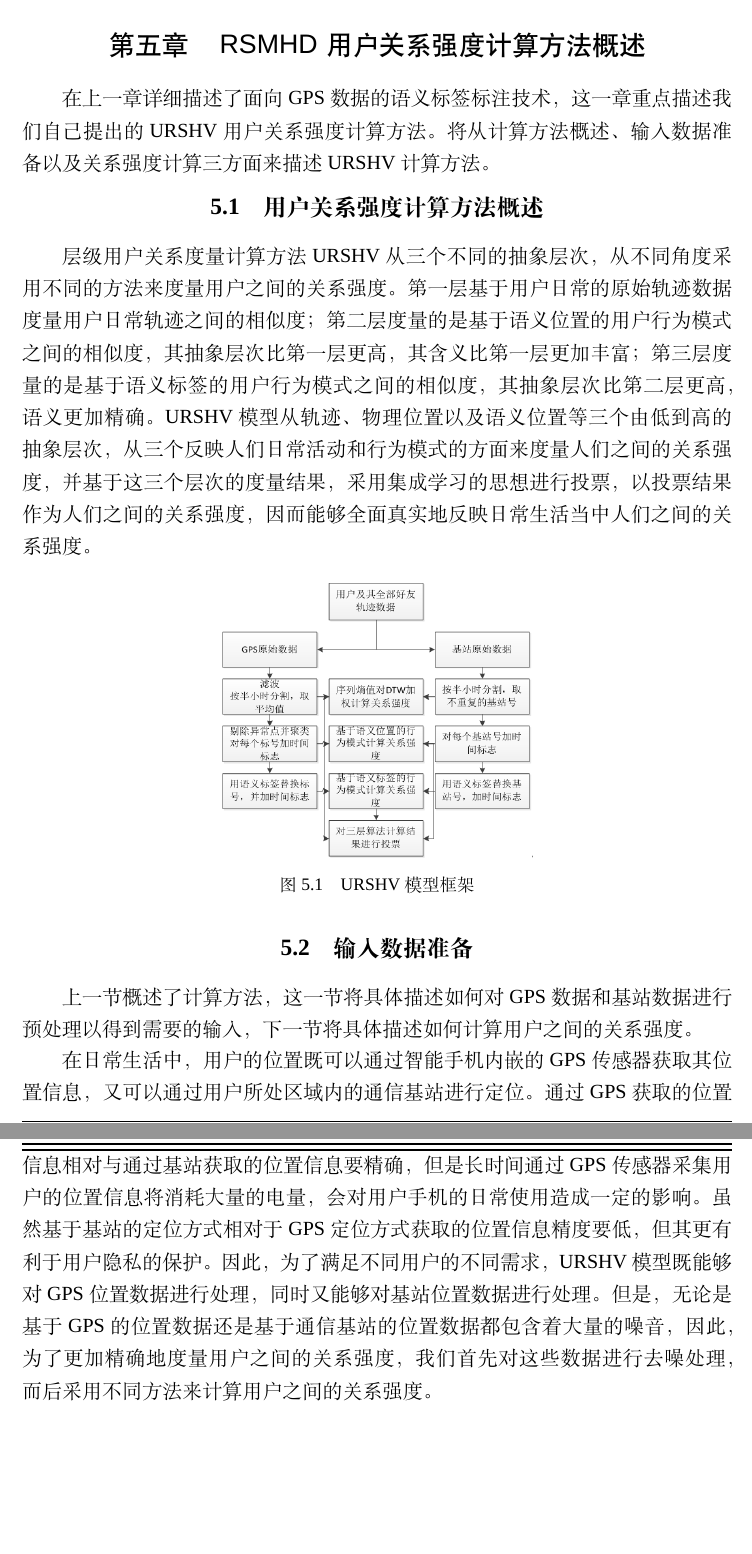
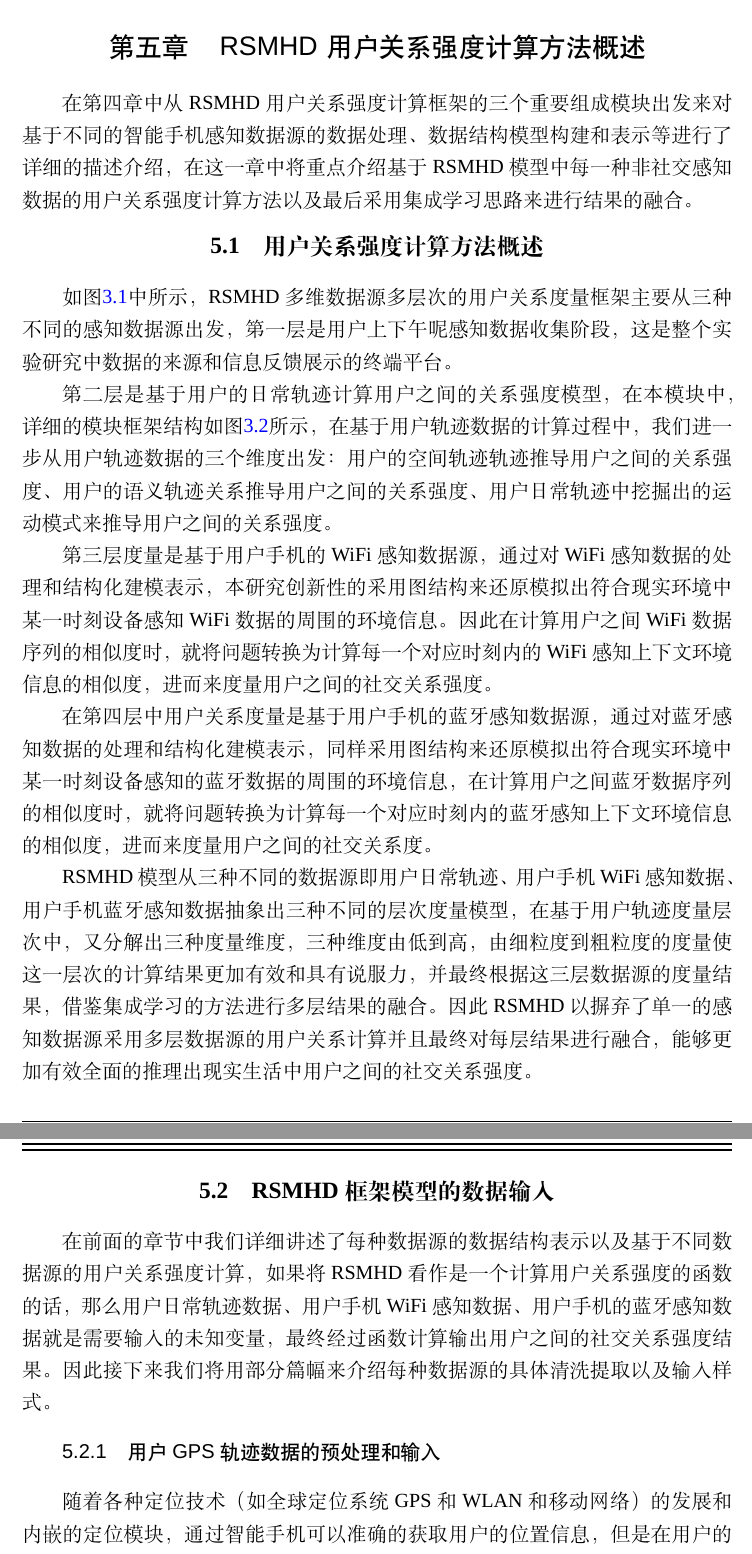
Before and after one commit to CrazySnailer/nudtPaper, a LaTeX thesis (thesis.tex, which reads data/chap02.tex): two parts of pages 65 and 66 of 104, joined at a grey line, cut so that both start at the same text, the shorter picture padded with empty space. Compiled offline with XeLaTeX; a missing font is replaced by an installed copy or a similar font.

Commit message:
明天准备上午完成三种维度下的轨迹数据输入描述 尽量提前

```diff
--- a/data/chap02.tex
+++ b/data/chap02.tex
@@ -756,24 +756,23 @@ AMVD(A,B)=\frac{1}{\left | A \right |}\sum_{\forall a_{i} \in A}^{ }  \mathop{\a
 
 \chapter{RSMHD用户关系强度计算方法概述}
 \label{chap:chapter04}
-在上一章详细描述了面向GPS数据的语义标签标注技术，这一章重点描述我们自己提出的URSHV用户关系强度计算方法。将从计算方法概述、输入数据准备以及关系强度计算三方面来描述URSHV计算方法。
+在第四章中从RSMHD用户关系强度计算框架的三个重要组成模块出发来对基于不同的智能手机感知数据源的数据处理、数据结构模型构建和表示等进行了详细的描述介绍，在这一章中将重点介绍基于RSMHD模型中每一种非社交感知数据的用户关系强度计算方法以及最后采用集成学习思路来进行结果的融合。
 \section{用户关系强度计算方法概述}
 \label{sec:section4-1}
-层级用户关系度量计算方法URSHV从三个不同的抽象层次，从不同角度采用不同的方法来度量用户之间的关系强度。第一层基于用户日常的原始轨迹数据度量用户日常轨迹之间的相似度；第二层度量的是基于语义位置的用户行为模式之间的相似度，其抽象层次比第一层更高，其含义比第一层更加丰富；第三层度量的是基于语义标签的用户行为模式之间的相似度，其抽象层次比第二层更高，语义更加精确。URSHV模型从轨迹、物理位置以及语义位置等三个由低到高的抽象层次，从三个反映人们日常活动和行为模式的方面来度量人们之间的关系强度，并基于这三个层次的度量结果，采用集成学习的思想进行投票，以投票结果作为人们之间的关系强度，因而能够全面真实地反映日常生活当中人们之间的关系强度。
-\begin{figure}[htp]
-\centering
-\includegraphics[height=6cm]{figure4_1}
-\caption{URSHV模型框架}
-\label{fig:4_1}
-\end{figure}
+如图\ref{fig:7_1}中所示，RSMHD多维数据源多层次的用户关系度量框架主要从三种不同的感知数据源出发，第一层是用户上下午呢感知数据收集阶段，这是整个实验研究中数据的来源和信息反馈展示的终端平台。
+\par 第二层是基于用户的日常轨迹计算用户之间的关系强度模型，在本模块中，详细的模块框架结构如图\ref{fig:7_1_tra}所示，在基于用户轨迹数据的计算过程中，我们进一步从用户轨迹数据的三个维度出发：用户的空间轨迹轨迹推导用户之间的关系强度、用户的语义轨迹关系推导用户之间的关系强度、用户日常轨迹中挖掘出的运动模式来推导用户之间的关系强度。
+\par 第三层度量是基于用户手机的WiFi感知数据源，通过对WiFi感知数据的处理和结构化建模表示，本研究创新性的采用图结构来还原模拟出符合现实环境中某一时刻设备感知WiFi数据的周围的环境信息。因此在计算用户之间WiFi数据序列的相似度时，就将问题转换为计算每一个对应时刻内的WiFi感知上下文环境信息的相似度，进而来度量用户之间的社交关系强度。
+\par 在第四层中用户关系度量是基于用户手机的蓝牙感知数据源，通过对蓝牙感知数据的处理和结构化建模表示，同样采用图结构来还原模拟出符合现实环境中某一时刻设备感知的蓝牙数据的周围的环境信息，在计算用户之间蓝牙数据序列的相似度时，就将问题转换为计算每一个对应时刻内的蓝牙感知上下文环境信息的相似度，进而来度量用户之间的社交关系度。
+\par RSMHD模型从三种不同的数据源即用户日常轨迹、用户手机WiFi感知数据、用户手机蓝牙感知数据抽象出三种不同的层次度量模型，在基于用户轨迹度量层次中，又分解出三种度量维度，三种维度由低到高，由细粒度到粗粒度的度量使这一层次的计算结果更加有效和具有说服力，并最终根据这三层数据源的度量结果，借鉴集成学习的方法进行多层结果的融合。因此RSMHD以摒弃了单一的感知数据源采用多层数据源的用户关系计算并且最终对每层结果进行融合，能够更加有效全面的推理出现实生活中用户之间的社交关系强度。
+\section{RSMHD框架模型的数据输入}
+\label{sec:section4-2}
+在前面的章节中我们详细讲述了每种数据源的数据结构表示以及基于不同数据源的用户关系强度计算，如果将RSMHD看作是一个计算用户关系强度的函数的话，那么用户日常轨迹数据、用户手机WiFi感知数据、用户手机的蓝牙感知数据就是需要输入的未知变量，最终经过函数计算输出用户之间的社交关系强度结果。因此接下来我们将用部分篇幅来介绍每种数据源的具体清洗提取以及输入样式。
+\subsection{用户GPS轨迹数据的预处理和输入}
+随着各种定位技术（如全球定位系统GPS和WLAN 和移动网络）的发展和内嵌的定位模块，通过智能手机可以准确的获取用户的位置信息，但是在用户的轨迹信息的采集过程中，因受到地形、气候、GPS 传感器和SA干扰误差的影响，会导致得到的用户位置与真实位置之间产生误差，GPS的位置误差使得用户的轨迹数据中存在大量的噪音数据，影响后续对数据的处理和分析工作。因此，为了保证后续计算的顺利开展和结果的准确性，我们首先要对收集到的用户轨迹数据进行噪音点的剔除处理，然后才能开展下一步工作。
+\par 首先假设我们收集的感知数据的用户集合用$U$表示，可以得知集合$U$的表达式为$U=\{u_{1},u_{2},...,u_{n}\}$，其中下标$i$表示第$i$个用户。同时，因为有的志愿者用户可能因为某些原因没有能够在某一天采集数据，我们需要建立一个表$Date$来表示采集当前用户感知数据的时间，$Date_{i}$代表用户$u_{i}$在整个数据采集周期内的具体日期，表示为$Date_{i}=\{d_{1},d_{2},...,d_{m}\}$，$Tra$表示用户的所收集的GPS轨迹数据集，表示为$Trace=\{Tra_{1},Tra_{2},...,Tra_{n}\}$，在集合中$Tra_{i}$表示用户$u_{i}$在所有天中所收集的GPS轨迹数据的集合，$Tra_{i,k}$则表示用户$u_{i}$ 在$d_{k}$这一天所收集到的GPS轨迹数据集合（ 其中$ d_{k} \in Date_{i}$ ），我们将在接下来的小节中，针对轨迹计算的三种维度不同粒度下的轨迹数据输入进行描述。
 
-\section{输入数据准备}
-\label{sec:section4-2}
-上一节概述了计算方法，这一节将具体描述如何对GPS数据和基站数据进行预处理以得到需要的输入，下一节将具体描述如何计算用户之间的关系强度。
-\par 在日常生活中，用户的位置既可以通过智能手机内嵌的GPS传感器获取其位置信息，又可以通过用户所处区域内的通信基站进行定位。通过GPS获取的位置信息相对与通过基站获取的位置信息要精确，但是长时间通过GPS传感器采集用户的位置信息将消耗大量的电量，会对用户手机的日常使用造成一定的影响。虽然基于基站的定位方式相对于GPS定位方式获取的位置信息精度要低，但其更有利于用户隐私的保护。因此，为了满足不同用户的不同需求，URSHV模型既能够对GPS位置数据进行处理，同时又能够对基站位置数据进行处理。但是，无论是基于GPS的位置数据还是基于通信基站的位置数据都包含着大量的噪音，因此，为了更加精确地度量用户之间的关系强度，我们首先对这些数据进行去噪处理，而后采用不同方法来计算用户之间的关系强度。
-\par 设用户集合为$U$，$U=\{u_{1},u_{2},...,u_{n}\}$，其中$n$表示用户个数，$D_{i}$表示用户$u_{i}$采集数据的日期的集合，表示为$D_{i}=\{d_{1},d_{2},...,d_{m_{i}}\}$，其中$m_{i}$表示用户$u_{i}$采集数据的总天数。$F_{i}$表示用户$u_{i}$ 的全部朋友组成的集合，表示为$F_{i}=\{u_{k_{1}},u_{k_{2}},...,u_{k_{f_{i}}}\}$，其中$f_{i}$表示用户$u_{i}$ 的好友的个数。$Trace$ 表示所有用户所有天的轨迹数据的集合，表示$Trace=\{Trace_{1},Trace_{2},...,Trace_{n}\}$，其中$Trace_{i}$ 表示用户$u_{i}$所有天采集的轨迹序列的集合，表示为$Trace_{i}=\{Trace_{i,k}|k\in D_{i}\}$。$Trace_{i,k}$ 表示用户$u_{i}$ 在$k$ 这一天的轨迹序列，表示为$Trace_{i,k}=\{l_{1},l_{2},...,l_{n_{i,k}}\}$，其中$n_{i,k}$表示用户$u_i$在$k$ 这一天采集的轨迹数据的条数，$l_b$表示$b$时刻采集的位置数据记录，可以为GPS经纬度，也可以是基站号。
-\par 对于GPS数据和基站数据表示的用户轨迹序列进行预处理时，我们在下面三小节中分别依次描述模型的三层输入。
 \subsection{轨迹数据的处理与准备}
+
 处理GPS数据：对每个用户每天的数据$Trace_{i,k}$进行滤波，目的是减少数据噪声；对每个用户每天的数据按半个小时进行切割，即将用户$u_{i}$的每天数据$Trace_{i,k}$ 按时间均分为$48$份，表示为$Sep\_trace_{i,k}=\{Sep\_trace_{i,k,1},...,Sep\_trace_{i,k,48}\}$，其中每一份数据表示为$Sep\_trace_{i,k,s}=\{l_{a_i}|l_{a_i}\in Trace_{i,k} \bigwedge a_{i} \in s\}$；对$Sep\_trace_{i,k,s}$ 按经纬度计算平均值，并将新的轨迹序列表示为$Ntrace_{i,k}$,$Ntrace_{i,k}=\{Ntrace_{i,k,1},...,\\
 Ntrace_{i,k,48}\}$，其中$Ntrace_{i,k,s}=\frac{sum(Sep\_trace_{i,k,s})}{len(Sep\_trace_{i,k,s})}$;其中$sum(A)$表示对序列A中的元素求和，$len(A)$表示序列$A$的长度。将$Ntrace_{i}$作为用户$u_{i}$使用第一层算法计算其与全部好友关系强度的输入。
 \par 处理基站数据: 对每个用户每天的数据按半个小时进行切割，即将用户$u_{i}$在$k$这一天的数据$Trace_{i,k}$按时间均分为$48$份，表示为$Sep\_trace_{i,k}=\{Sep\_trace_{i,k,1},...,Sep\_trace_{i,k,48}\}$，其中每一份数据表示为$Sep\_trace_{i,k,s}=\{l_{a_i}|l_{a_i}\in Trace_{i,k}\bigwedge a_{i}\in s\}$；对每半个小时内数据计算依次不重复的基站号序列，即对每一份数据计算其对应的集合$set(Sep\_trace_{i,k,s})$，确保基站号不重复；再将每天$48$份数据重新拼成一个序列，目的是对每天轨迹序列降维，否则计算量太大而实际无法计算，新序列记为$Ntrace_{i,k}$。其中$Ntrace_(i,k)=\bigcup_{s=1}^{48}set(Sep\_trace_{i,k,s})$；将$Ntrace_{i}$作为用户$u_{i}$使用第一层算法的输入。
```
Also changed, not shown: 8 other files.
